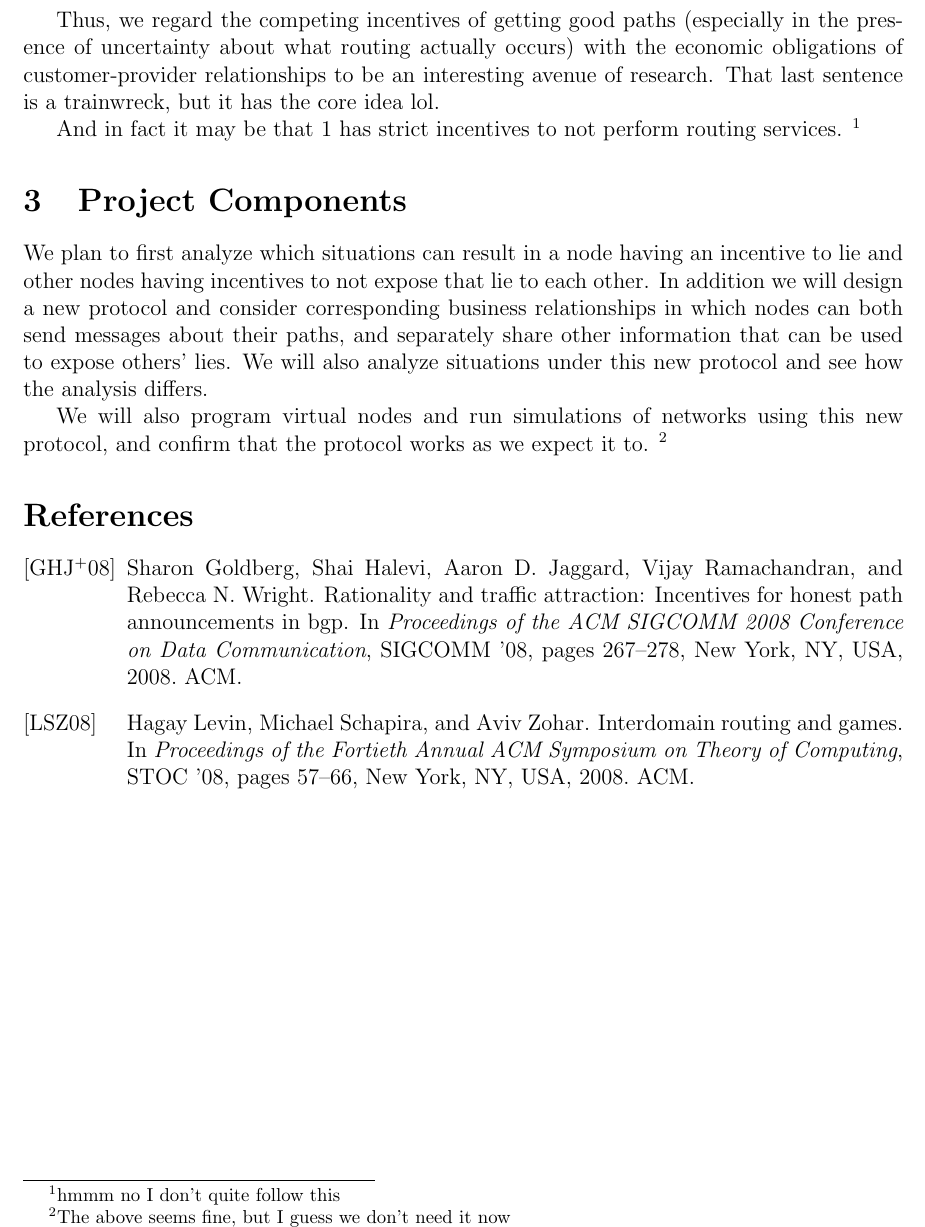
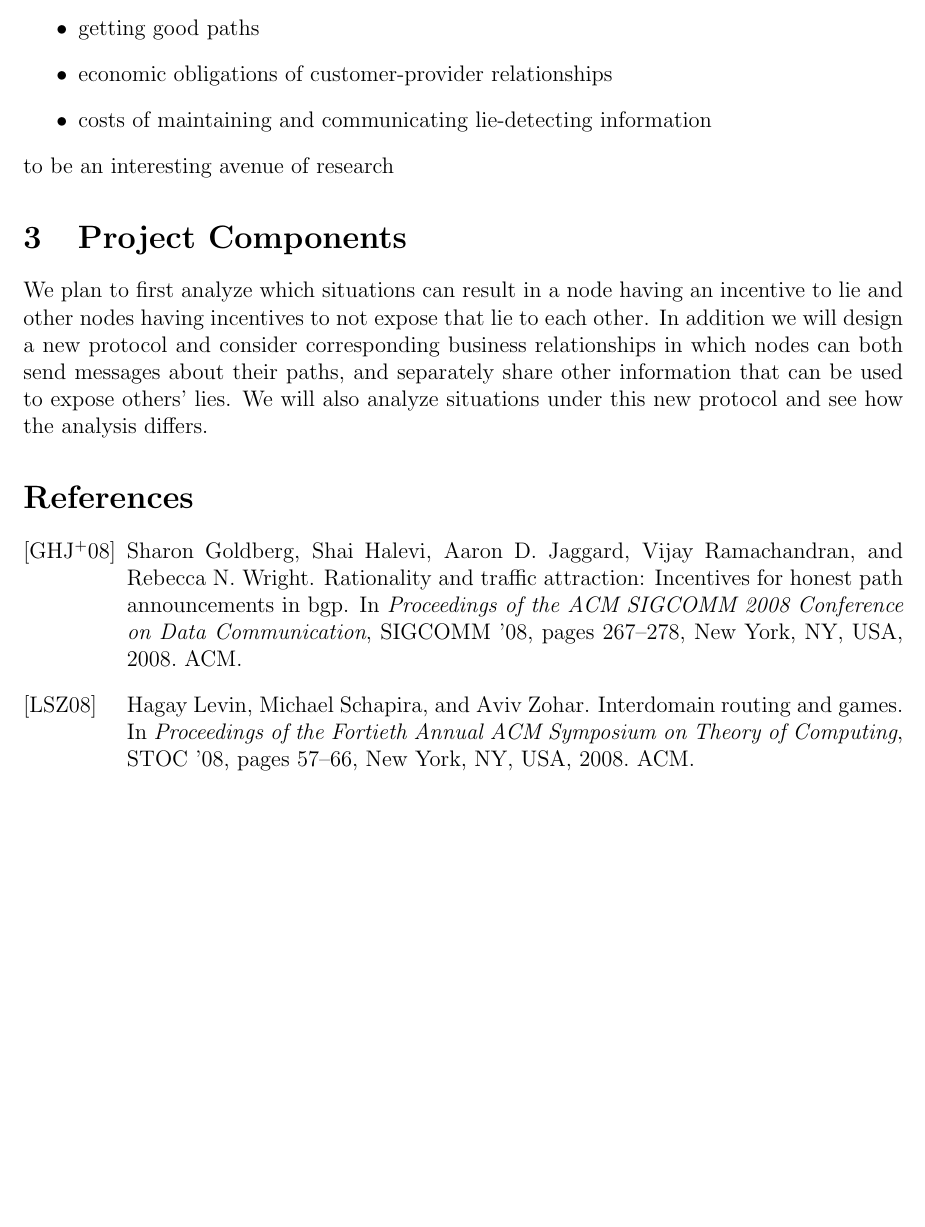
Before and after one commit to ClathomasPrime/Cs561Proj, a LaTeX paper (proj.tex): part of page 3 of 3, cut at the place of the change, the shorter picture padded with empty space. Compiled offline with pdfLaTeX.

Commit message:
minor edits

```diff
--- a/proj.tex
+++ b/proj.tex
@@ -148,20 +148,16 @@ claytont@princeton.edu, gbhirsch@cs.princeton.edu }
   On the other hand, if $1$ does inform $2$ of the lie, and $2$ resumes
   using its old route, $1$ actually gets a path that it prefers.
 
-  Thus, we regard the competing incentives of getting good paths
-  (especially in the presence of uncertainty about what routing actually occurs)
-  with the economic obligations of customer-provider relationships
-  to be an interesting avenue of research.
-  That last sentence is a trainwreck, but it has the core idea lol.
-
-  And in fact it may be that $1$ has strict incentives to not perform routing services.
-  \footnote{hmmm no I don't quite follow this}
+  Thus, we regard the competing incentives of
+\begin{itemize}
+\item getting good paths
+\item economic obligations of customer-provider relationships
+\item costs of maintaining and communicating lie-detecting information
+\end{itemize}
+to be an interesting avenue of research
 
   \section{Project Components}
   We plan to first analyze which situations can result in a node having an incentive to lie and other nodes having incentives to not expose that lie to each other. In addition we will design a new protocol and consider corresponding business relationships in which nodes can both send messages about their paths, and separately share other information that can be used to expose others' lies. We will also analyze situations under this new protocol and see how the analysis differs.
-
-  We will also program virtual nodes and run simulations of networks using this new protocol, and confirm that the protocol works as we expect it to.
-  \footnote{The above seems fine, but I guess we don't need it now}
 
 
 
```
